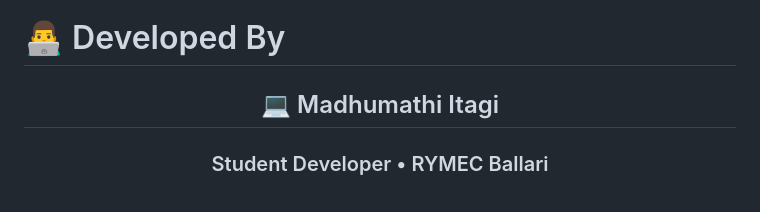
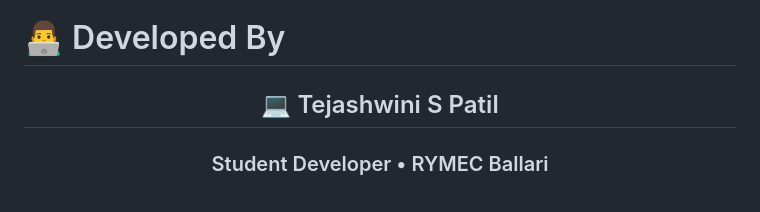
Before and after one commit to Tejashwini-S-Patil/QUIZ-CHALLENGE, a Markdown page: README.md, the part around the change. Drawn GitHub-style.

Commit message:
Updated developer name

```diff
--- a/README.md
+++ b/README.md
@@ -216,7 +216,7 @@ The application is fully responsive across:
 
 <div align="center">
 
-## 💻 Madhumathi Itagi
+## 💻 Tejashwini S Patil
 
 ### Student Developer • RYMEC Ballari
 
```
